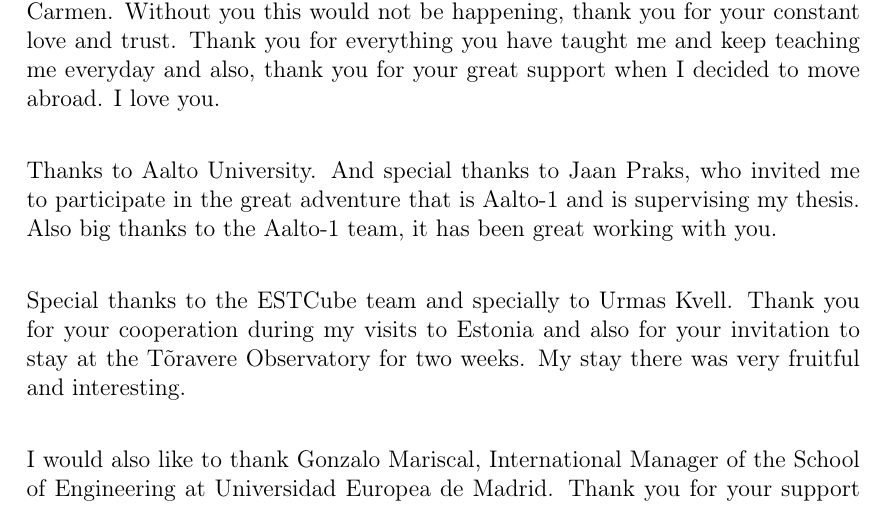
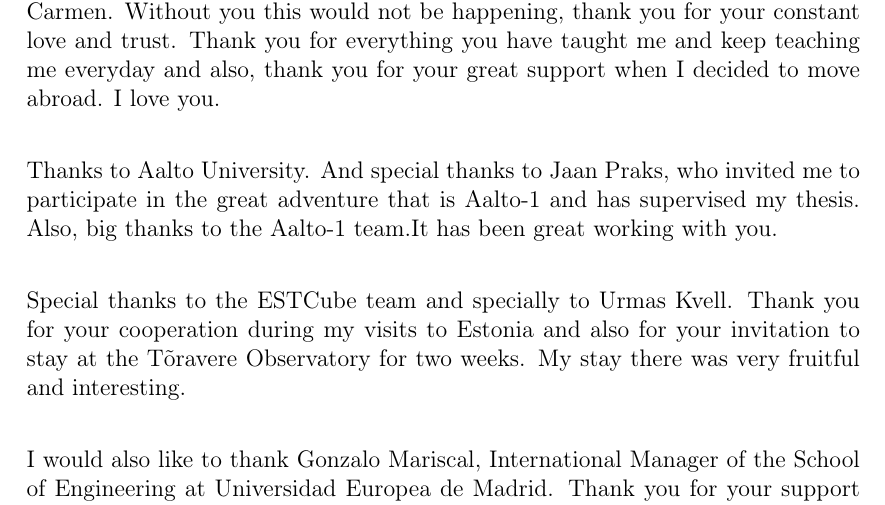
Before and after one commit to davidfm/mastersthesis, a LaTeX thesis (thesis.tex, which reads preface-ack.tex): part of page 6 of 81, cut so that both start at the same text. Compiled offline with pdfLaTeX.

Commit message:
Small corrections in the ack

```diff
--- a/preface-ack.tex
+++ b/preface-ack.tex
@@ -14,7 +14,7 @@
 
 I cannot start in any other way than thanking my parents, Manuel and María del Carmen. Without you this would not be happening, thank you for your constant love and trust. Thank you for everything you have taught me and keep teaching me everyday and also, thank you for your great support when I decided to move abroad. I love you.\\
 
-Thanks to Aalto University. And special thanks to Jaan Praks, who invited me to participate in the great adventure that is Aalto-1 and is supervising my thesis. Also big thanks to the Aalto-1 team, it has been great working with you.\\
+Thanks to Aalto University. And special thanks to Jaan Praks, who invited me to participate in the great adventure that is Aalto-1 and has supervised my thesis. Also, big thanks to the Aalto-1 team.It has been great working with you.\\
 
 Special thanks to the ESTCube team and specially to Urmas Kvell. Thank you for your cooperation during my visits to Estonia and also for your invitation to stay at the Tõravere Observatory for two weeks. My stay there was very fruitful  and interesting.\\
 
```
Also changed, not shown: 3 other files.
